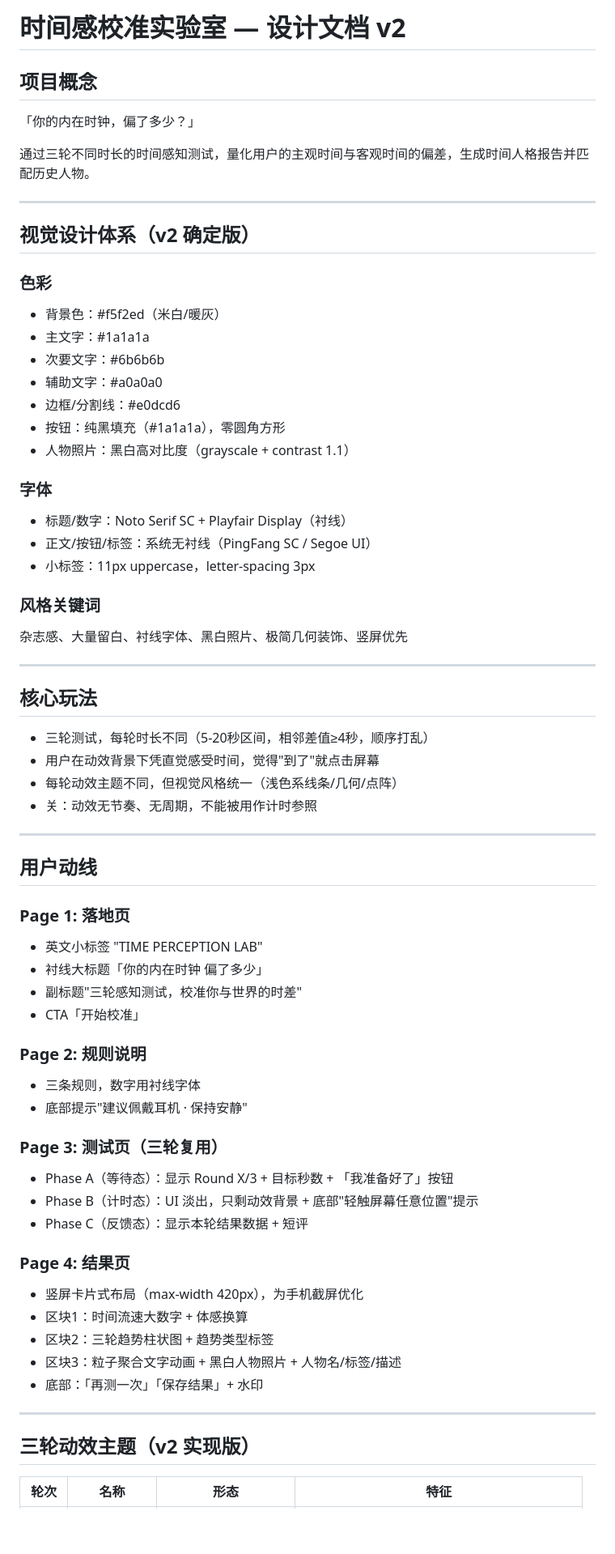
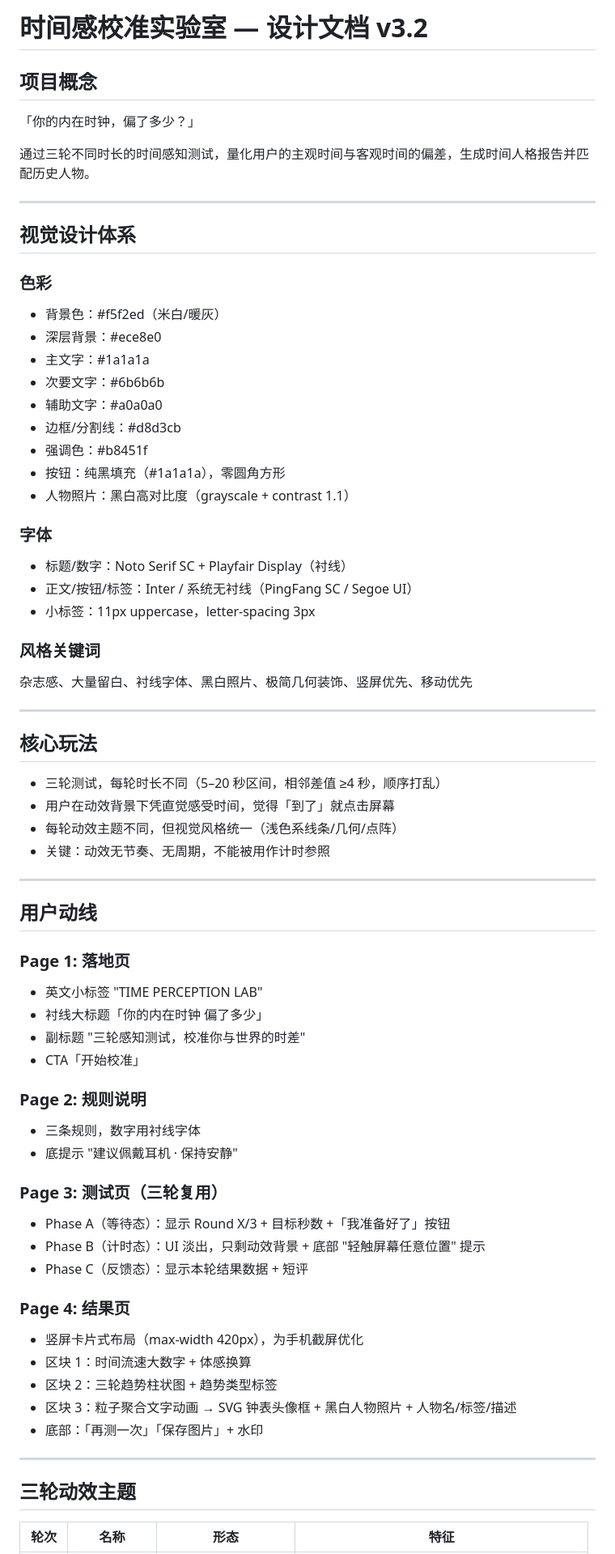
Before and after one commit to neaolee-Pusmeox/time-perception-lab, a Markdown page: 时间感校准实验室-设计文档.md, the part around one of its changes. Shown at 81% size. Rendered like a GitHub page; blank space fills up the shorter version.

```diff
--- a/时间感校准实验室-设计文档.md
+++ b/时间感校准实验室-设计文档.md
@@ -1,4 +1,4 @@
-# 时间感校准实验室 — 设计文档 v2
+# 时间感校准实验室 — 设计文档 v3.2
 
 ## 项目概念
 
@@ -8,33 +8,35 @@
 
 ---
 
-## 视觉设计体系（v2 确定版）
+## 视觉设计体系
 
 ### 色彩
 - 背景色：#f5f2ed（米白/暖灰）
+- 深层背景：#ece8e0
 - 主文字：#1a1a1a
 - 次要文字：#6b6b6b
 - 辅助文字：#a0a0a0
-- 边框/分割线：#e0dcd6
+- 边框/分割线：#d8d3cb
+- 强调色：#b8451f
 - 按钮：纯黑填充（#1a1a1a），零圆角方形
 - 人物照片：黑白高对比度（grayscale + contrast 1.1）
 
 ### 字体
 - 标题/数字：Noto Serif SC + Playfair Display（衬线）
-- 正文/按钮/标签：系统无衬线（PingFang SC / Segoe UI）
+- 正文/按钮/标签：Inter / 系统无衬线（PingFang SC / Segoe UI）
 - 小标签：11px uppercase，letter-spacing 3px
 
 ### 风格关键词
-杂志感、大量留白、衬线字体、黑白照片、极简几何装饰、竖屏优先
+杂志感、大量留白、衬线字体、黑白照片、极简几何装饰、竖屏优先、移动优先
 
 ---
 
 ## 核心玩法
 
-- 三轮测试，每轮时长不同（5-20秒区间，相邻差值≥4秒，顺序打乱）
-- 用户在动效背景下凭直觉感受时间，觉得"到了"就点击屏幕
+- 三轮测试，每轮时长不同（5–20 秒区间，相邻差值 ≥4 秒，顺序打乱）
+- 用户在动效背景下凭直觉感受时间，觉得「到了」就点击屏幕
 - 每轮动效主题不同，但视觉风格统一（浅色系线条/几何/点阵）
-- 关：动效无节奏、无周期，不能被用作计时参照
+- 关键：动效无节奏、无周期，不能被用作计时参照
 
 ---
 
@@ -43,28 +45,28 @@
 ### Page 1: 落地页
 - 英文小标签 "TIME PERCEPTION LAB"
 - 衬线大标题「你的内在时钟 偏了多少」
-- 副标题"三轮感知测试，校准你与世界的时差"
+- 副标题 "三轮感知测试，校准你与世界的时差"
 - CTA「开始校准」
 
 ### Page 2: 规则说明
 - 三条规则，数字用衬线字体
-- 底部提示"建议佩戴耳机 · 保持安静"
+- 底提示 "建议佩戴耳机 · 保持安静"
 
 ### Page 3: 测试页（三轮复用）
-- Phase A（等待态）：显示 Round X/3 + 目标秒数 + 「我准备好了」按钮
-- Phase B（计时态）：UI 淡出，只剩动效背景 + 底部"轻触屏幕任意位置"提示
+- Phase A（等待态）：显示 Round X/3 + 目标秒数 +「我准备好了」按钮
+- Phase B（计时态）：UI 淡出，只剩动效背景 + 底部 "轻触屏幕任意位置" 提示
 - Phase C（反馈态）：显示本轮结果数据 + 短评
 
 ### Page 4: 结果页
 - 竖屏卡片式布局（max-width 420px），为手机截屏优化
-- 区块1：时间流速大数字 + 体感换算
-- 区块2：三轮趋势柱状图 + 趋势类型标签
-- 区块3：粒子聚合文字动画 + 黑白人物照片 + 人物名/标签/描述
-- 底部：「再测一次」「保存结果」+ 水印
+- 区块 1：时间流速大数字 + 体感换算
+- 区块 2：三轮趋势柱状图 + 趋势类型标签
+- 区块 3：粒子聚合文字动画 → SVG 钟表头像框 + 黑白人物照片 + 人物名/标签/描述
+- 底部：「再测一次」「保存图片」+ 水印
 
 ---
 
-## 三轮动效主题（v2 实现版）
+## 三轮动效主题
 
 | 轮次 | 名称 | 形态 | 特征 |
 |------|------|------|------|
```
Also changed, not shown: other parts of 时间感校准实验室-设计文档.md (+68 -26 lines), README.md (added, +88 -0 lines).
